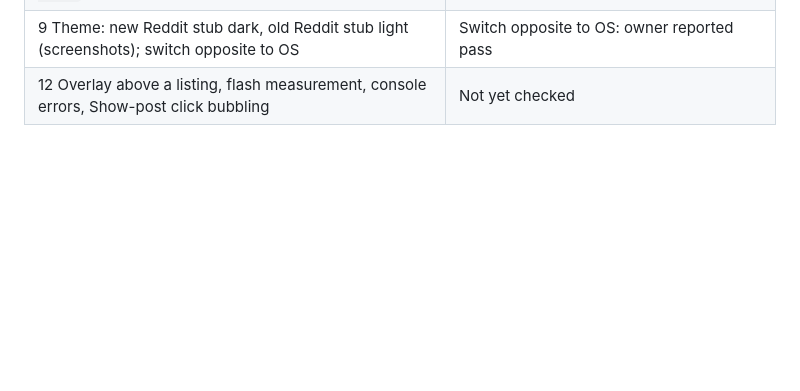
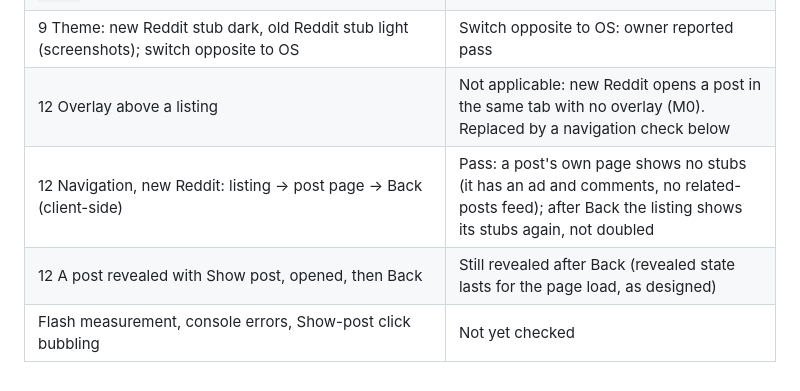
Before and after one commit to narcisolobo/reddit-domain-blocker, a Markdown page: NOTES.md, the part around the change. Rendered like a GitHub page; blank space fills up the shorter version.

Commit message:
docs: record navigation verification results

```diff
--- a/NOTES.md
+++ b/NOTES.md
@@ -81,4 +81,7 @@ Run by the owner in their own Chrome with `extension/` loaded unpacked (the auto
 | 5 Show post reveals one post; Unblock domain restores in every tab | Pass |
 | 14 DevTools: the hidden post is still in the page, marked `data-rdb-hidden` on the `shreddit-post` element (the `article` wrapper is not marked and has no `aria-label`); the stub is a sibling inserted before it | Pass (owner pasted the element) |
 | 9 Theme: new Reddit stub dark, old Reddit stub light (screenshots); switch opposite to OS | Switch opposite to OS: owner reported pass |
-| 12 Overlay above a listing, flash measurement, console errors, Show-post click bubbling | Not yet checked |
+| 12 Overlay above a listing | Not applicable: new Reddit opens a post in the same tab with no overlay (M0). Replaced by a navigation check below |
+| 12 Navigation, new Reddit: listing -> post page -> Back (client-side) | Pass: a post's own page shows no stubs (it has an ad and comments, no related-posts feed); after Back the listing shows its stubs again, not doubled |
+| 12 A post revealed with Show post, opened, then Back | Still revealed after Back (revealed state lasts for the page load, as designed) |
+| Flash measurement, console errors, Show-post click bubbling | Not yet checked |
```
